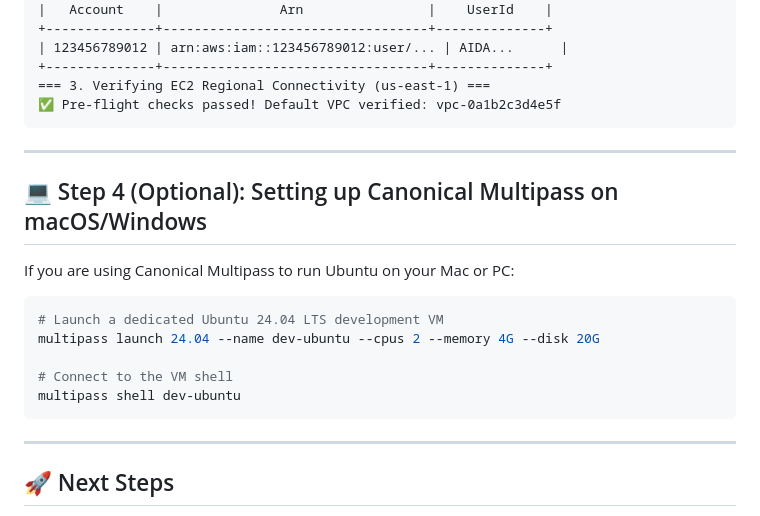
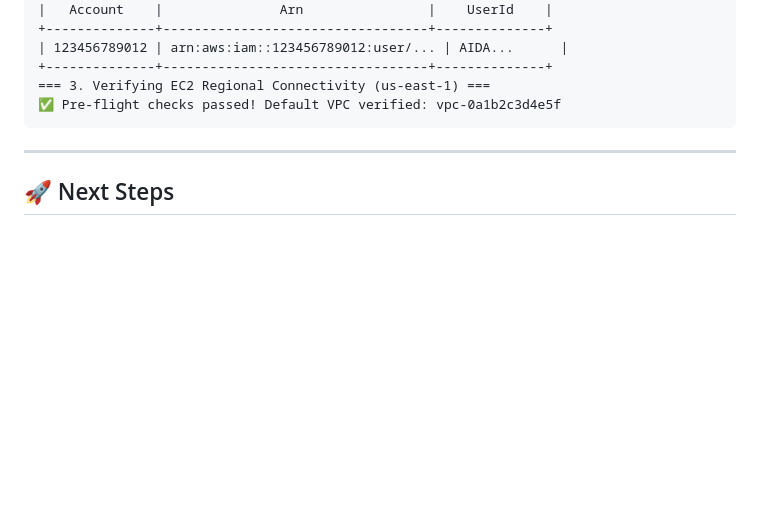
Before and after one commit to cyber-cloud-security/aws-labs, a Markdown page: EC2/module-00-prerequisites/prerequisites-ubuntu.md, the part around the change. GitHub-like rendering; blank space fills up the shorter version.

Commit message:
docs(ec2): remove Multipass setup section from Ubuntu prerequisites guide

````diff
--- a/EC2/module-00-prerequisites/prerequisites-ubuntu.md
+++ b/EC2/module-00-prerequisites/prerequisites-ubuntu.md
@@ -122,20 +122,6 @@ aws-cli/2.x.x Python/3.x.x Linux/6.x...
 
 ---
 
-## 💻 Step 4 (Optional): Setting up Canonical Multipass on macOS/Windows
-
-If you are using Canonical Multipass to run Ubuntu on your Mac or PC:
-
-```bash
-# Launch a dedicated Ubuntu 24.04 LTS development VM
-multipass launch 24.04 --name dev-ubuntu --cpus 2 --memory 4G --disk 20G
-
-# Connect to the VM shell
-multipass shell dev-ubuntu
-```
-
----
-
 ## 🚀 Next Steps
 
 Your Ubuntu environment is now configured and verified!
````
